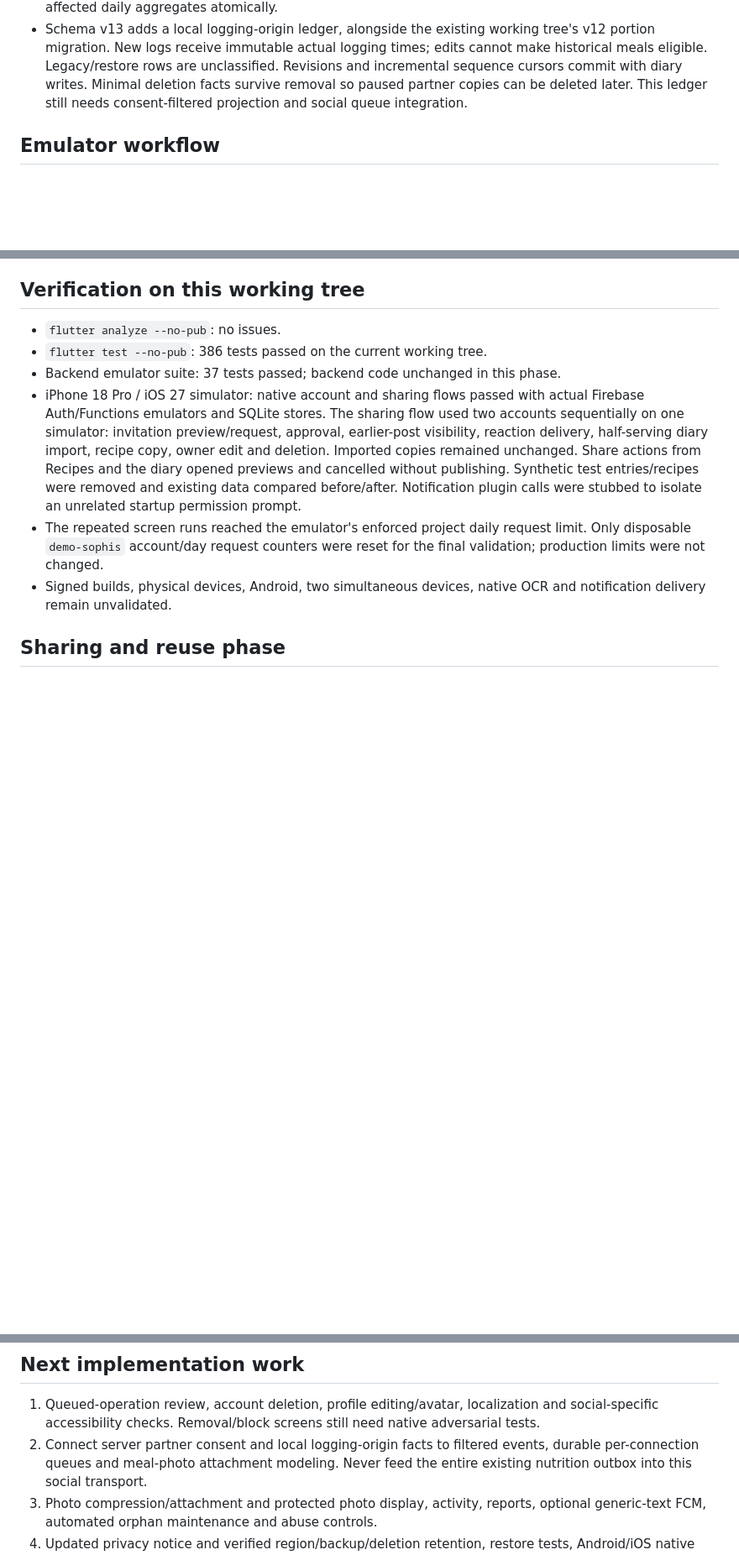
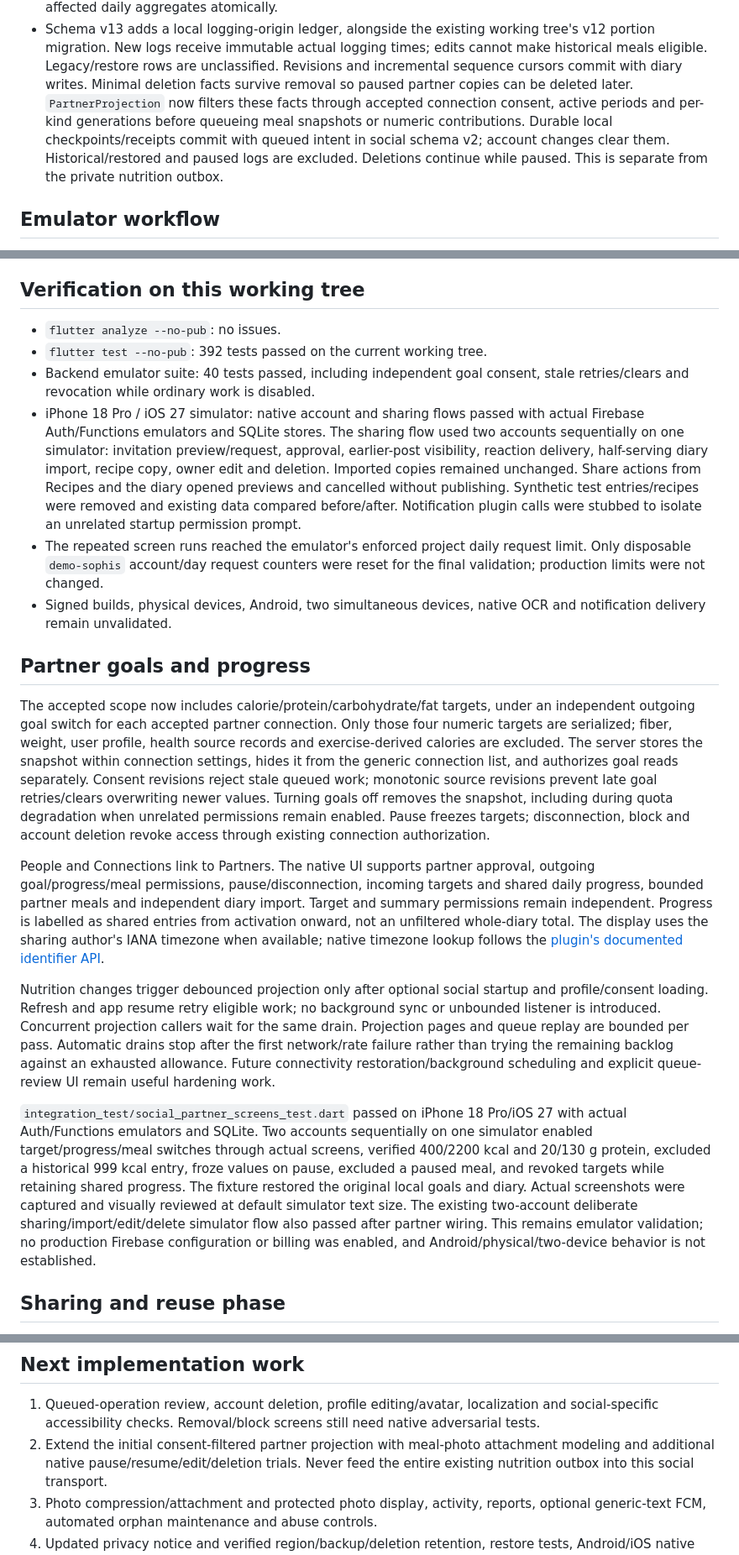
Before and after one commit to DerMoha/Sophis, a Markdown page: docs/social-backend-spike.md, 3 parts joined by grey strips. Shown at 84% size. Rendered like a GitHub page; blank space fills up the shorter version.

Commit message:
docs: record partner goal sharing and native validation

```diff
--- a/docs/social-backend-spike.md
+++ b/docs/social-backend-spike.md
@@ -76,7 +76,12 @@ and registered-app configuration (or explicit demo emulator mode) is available.
   edits cannot make historical meals eligible. Legacy/restore rows are unclassified.
   Revisions and incremental sequence cursors commit with diary writes. Minimal
   deletion facts survive removal so paused partner copies can be deleted later.
-  This ledger still needs consent-filtered projection and social queue integration.
+  `PartnerProjection` now filters these facts through accepted connection consent,
+  active periods and per-kind generations before queueing meal snapshots or numeric
+  contributions. Durable local checkpoints/receipts commit with queued intent in
+  social schema v2; account changes clear them. Historical/restored and paused logs
+  are excluded. Deletions continue while paused. This is separate from the private
+  nutrition outbox.
 
 ## Emulator workflow
 
@@ -198,8 +203,9 @@ Firestore job-created trigger; Auth is deleted only after hosted data cleanup.
 ## Verification on this working tree
 
 - `flutter analyze --no-pub`: no issues.
-- `flutter test --no-pub`: 386 tests passed on the current working tree.
-- Backend emulator suite: 37 tests passed; backend code unchanged in this phase.
+- `flutter test --no-pub`: 392 tests passed on the current working tree.
+- Backend emulator suite: 40 tests passed, including independent goal consent,
+  stale retries/clears and revocation while ordinary work is disabled.
 - iPhone 18 Pro / iOS 27 simulator: native account and sharing flows passed with
   actual Firebase Auth/Functions emulators and SQLite stores. The sharing flow
   used two accounts sequentially on one simulator: invitation preview/request,
@@ -214,6 +220,47 @@ Firestore job-created trigger; Auth is deleted only after hosted data cleanup.
   for the final validation; production limits were not changed.
 - Signed builds, physical devices, Android, two simultaneous devices, native OCR
   and notification delivery remain unvalidated.
+
+## Partner goals and progress
+
+The accepted scope now includes calorie/protein/carbohydrate/fat targets, under
+an independent outgoing goal switch for each accepted partner connection. Only
+those four numeric targets are serialized; fiber, weight, user profile, health
+source records and exercise-derived calories are excluded. The server stores the
+snapshot within connection settings, hides it from the generic connection list,
+and authorizes goal reads separately. Consent revisions reject stale queued work;
+monotonic source revisions prevent late goal retries/clears overwriting newer
+values. Turning goals off removes the snapshot, including during quota degradation
+when unrelated permissions remain enabled. Pause freezes targets; disconnection,
+block and account deletion revoke access through existing connection authorization.
+
+People and Connections link to Partners. The native UI supports partner approval,
+outgoing goal/progress/meal permissions, pause/disconnection, incoming targets and
+shared daily progress, bounded partner meals and independent diary import. Target
+and summary permissions remain independent. Progress is labelled as shared entries
+from activation onward, not an unfiltered whole-diary total. The display uses the
+sharing author's IANA timezone when available; native timezone lookup follows the
+[plugin's documented identifier API](https://pub.dev/packages/flutter_timezone/example).
+
+Nutrition changes trigger debounced projection only after optional social startup
+and profile/consent loading. Refresh and app resume retry eligible work; no
+background sync or unbounded listener is introduced. Concurrent projection callers
+wait for the same drain. Projection pages and queue replay are bounded per pass. Automatic drains stop
+after the first network/rate failure rather than trying the remaining backlog
+against an exhausted allowance.
+Future connectivity restoration/background scheduling and explicit queue-review
+UI remain useful hardening work.
+
+`integration_test/social_partner_screens_test.dart` passed on iPhone 18 Pro/iOS 27
+with actual Auth/Functions emulators and SQLite. Two accounts sequentially on one
+simulator enabled target/progress/meal switches through actual screens, verified
+400/2200 kcal and 20/130 g protein, excluded a historical 999 kcal entry, froze
+values on pause, excluded a paused meal, and revoked targets while retaining
+shared progress. The fixture restored the original local goals and diary. Actual
+screenshots were captured and visually reviewed at default simulator text size.
+The existing two-account deliberate sharing/import/edit/delete simulator flow
+also passed after partner wiring. This remains emulator validation; no production Firebase configuration or billing
+was enabled, and Android/physical/two-device behavior is not established.
 
 ## Sharing and reuse phase
 
@@ -236,8 +283,8 @@ This phase completes the initial text sharing/import flow, not all of milestones
 1. Queued-operation review, account deletion, profile editing/avatar,
    localization and social-specific accessibility checks. Removal/block screens
    still need native adversarial tests.
-2. Connect server partner consent and local logging-origin facts to filtered
-   events, durable per-connection queues and meal-photo attachment modeling.
+2. Extend the initial consent-filtered partner projection with meal-photo
+   attachment modeling and additional native pause/resume/edit/deletion trials.
    Never feed the entire existing nutrition outbox into this social transport.
 3. Photo compression/attachment and protected photo display, activity, reports,
    optional generic-text FCM, automated orphan maintenance and abuse controls.
```
Also changed, not shown: other parts of docs/social-backend-spike.md (+3 -1 lines).
